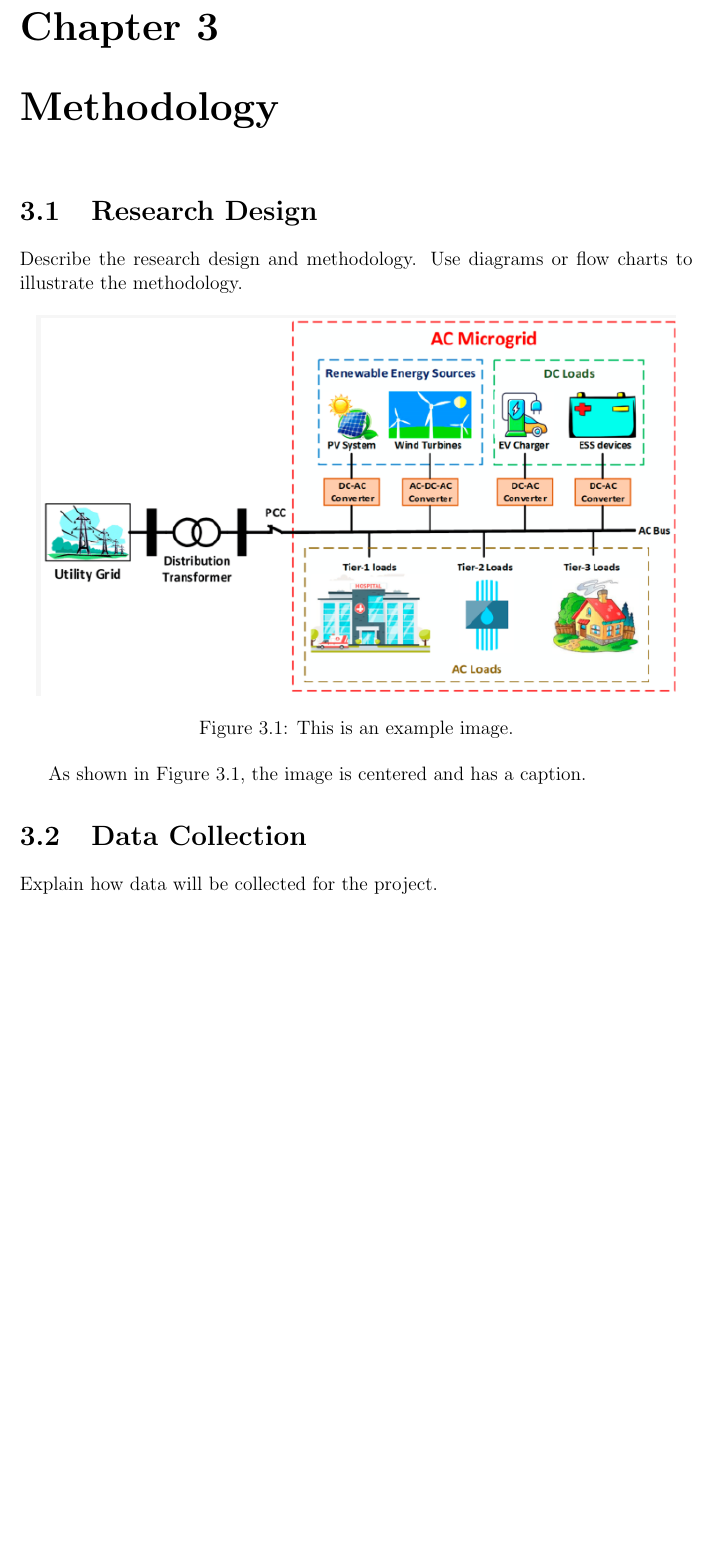
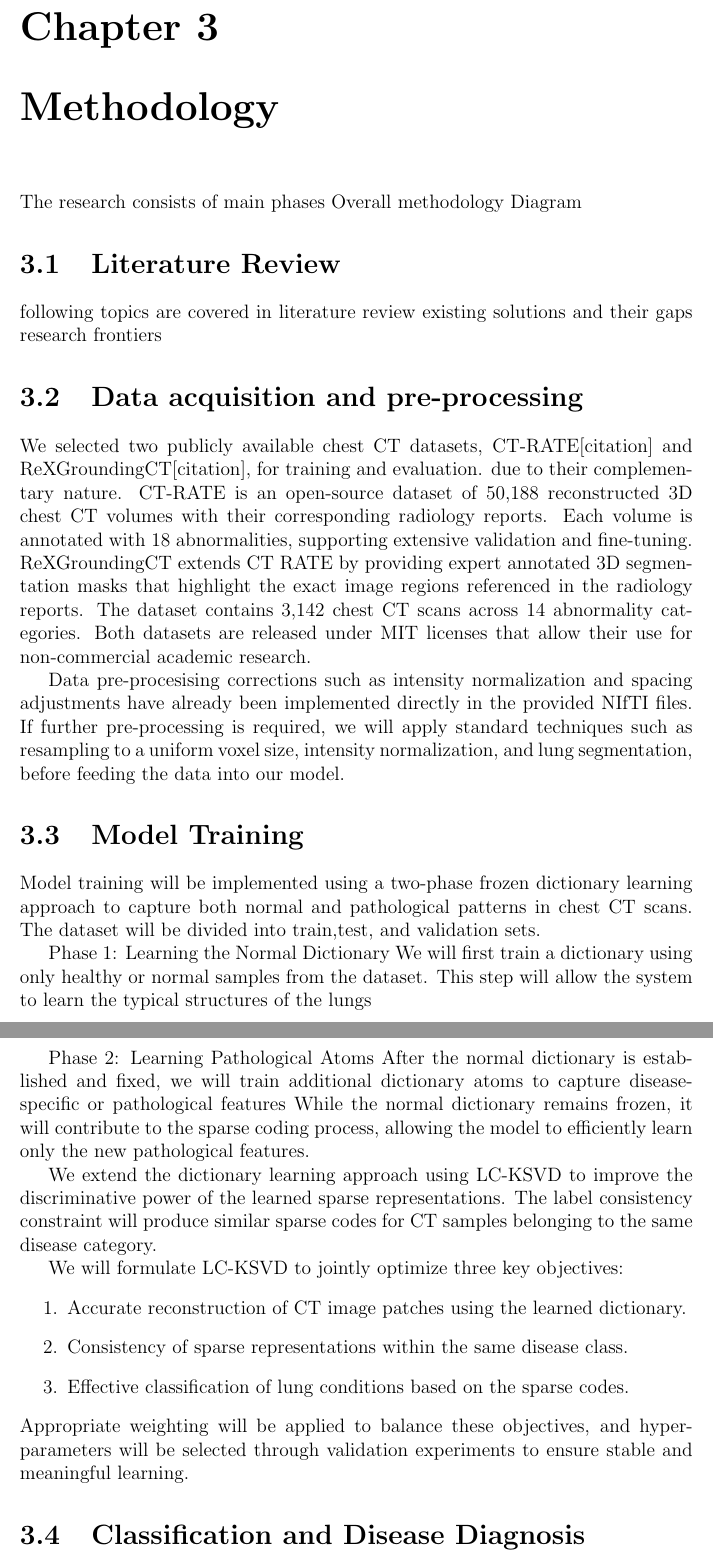
Before and after one commit to ckekula/fyp-3d-ct, a LaTeX thesis (documents/project proposal/main.tex, which reads documents/project proposal/chapters/methodology.tex): part of page 16 of 19 before the commit and two parts of pages 17 and 18 of 22 after it, the two joined at a grey line, cut so that both start at the same text, the shorter picture padded with empty space. Compiled offline with pdfLaTeX.

Commit message:
add methodology section to proposal

```diff
--- a/documents/project proposal/chapters/methodology.tex
+++ b/documents/project proposal/chapters/methodology.tex
@@ -1,15 +1,59 @@
 \chapter{Methodology}
-\section{Research Design}
-Describe the research design and methodology. Use diagrams or flow charts to illustrate the methodology.
+The research consists of main phases
+Overall methodology Diagram
 
-\begin{figure}[h!]
-    \centering
-    \includegraphics[width=0.95\textwidth]{microgrid-architecture.png} % Replace with your image file
-    \caption{This is an example image.}
-    \label{fig:example}
-\end{figure}
+% \begin{figure}[h!]
+%     \centering
+%     \includegraphics[width=0.95\textwidth]{microgrid-architecture.png} % Replace with your image file
+%     \caption{This is an example image.}
+%     \label{fig:example}
+% \end{figure}
 
-As shown in Figure \ref{fig:example}, the image is centered and has a caption.
+% As shown in Figure \ref{fig:example}, the image is centered and has a caption.
 
-\section{Data Collection}
-Explain how data will be collected for the project.
+\section{Literature Review}
+following topics are covered in literature review
+existing solutions and their gaps
+research frontiers
+
+\section{Data acquisition and pre-processing}
+We selected two publicly available chest CT datasets, CT-RATE[citation] and ReXGroundingCT[citation], for training and evaluation.
+due to their complementary nature. CT-RATE is an open-source dataset of 50,188 reconstructed 3D chest CT volumes
+with their corresponding radiology reports. Each volume is annotated with 18 abnormalities, supporting extensive
+validation and fine-tuning. ReXGroundingCT extends CT RATE by providing expert annotated 3D segmentation masks that
+highlight the exact image regions referenced in the radiology reports. The dataset contains 3,142 chest CT scans
+across 14 abnormality categories. Both datasets are released under MIT licenses that allow their use for
+non-commercial academic research.
+
+Data pre-procesising corrections such as intensity normalization and spacing adjustments have already
+been implemented directly in the provided NIfTI files. If further pre-processing is required, we will
+apply standard techniques such as resampling to a uniform voxel size, intensity normalization, and
+lung segmentation, before feeding the data into our model.
+
+\section{Model Training}
+
+Model training will be implemented using a two-phase frozen dictionary learning approach to capture both normal
+and pathological patterns in chest CT scans. The dataset will be divided into train,test, and validation sets.
+
+Phase 1: Learning the Normal Dictionary
+We will first train a dictionary using only healthy or normal samples from the dataset. This step will allow
+the system to learn the typical structures of the lungs
+
+Phase 2: Learning Pathological Atoms
+After the normal dictionary is established and fixed, we will train additional dictionary atoms to capture
+disease-specific or pathological features
+While the normal dictionary remains frozen, it will contribute to the sparse coding process, allowing the
+model to efficiently learn only the new pathological features.
+
+We extend the dictionary learning approach using LC-KSVD  to improve the discriminative power of the learned sparse representations.
+The label consistency constraint will produce similar sparse codes for CT samples belonging to the same disease category.
+
+We will formulate LC-KSVD to jointly optimize three key objectives:
+\begin{enumerate}
+    \item Accurate reconstruction of CT image patches using the learned dictionary.
+    \item Consistency of sparse representations within the same disease class.
+    \item Effective classification of lung conditions based on the sparse codes.
+\end{enumerate}
+Appropriate weighting will be applied to balance these objectives, and hyperparameters will be selected through validation experiments to ensure stable and meaningful learning.
+
+\section{Classification and Disease Diagnosis}
```
Also changed, not shown: documents/project proposal/main.pdf, documents/project proposal/chapters/methodology.tex (27 more changed lines).
